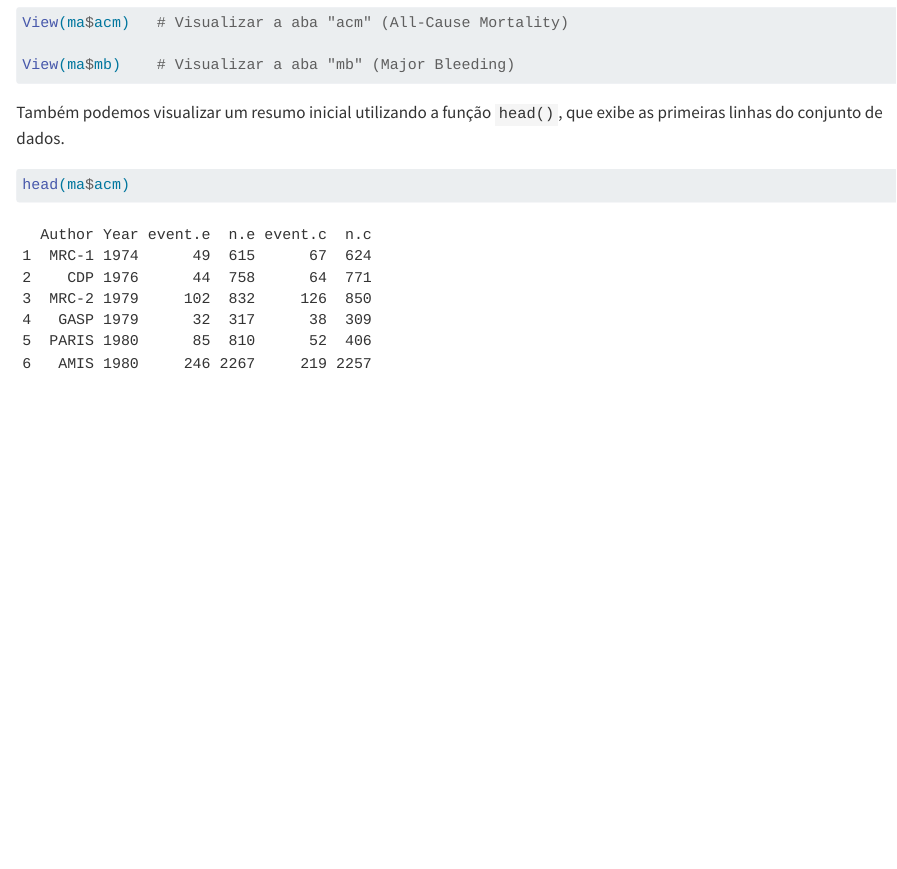
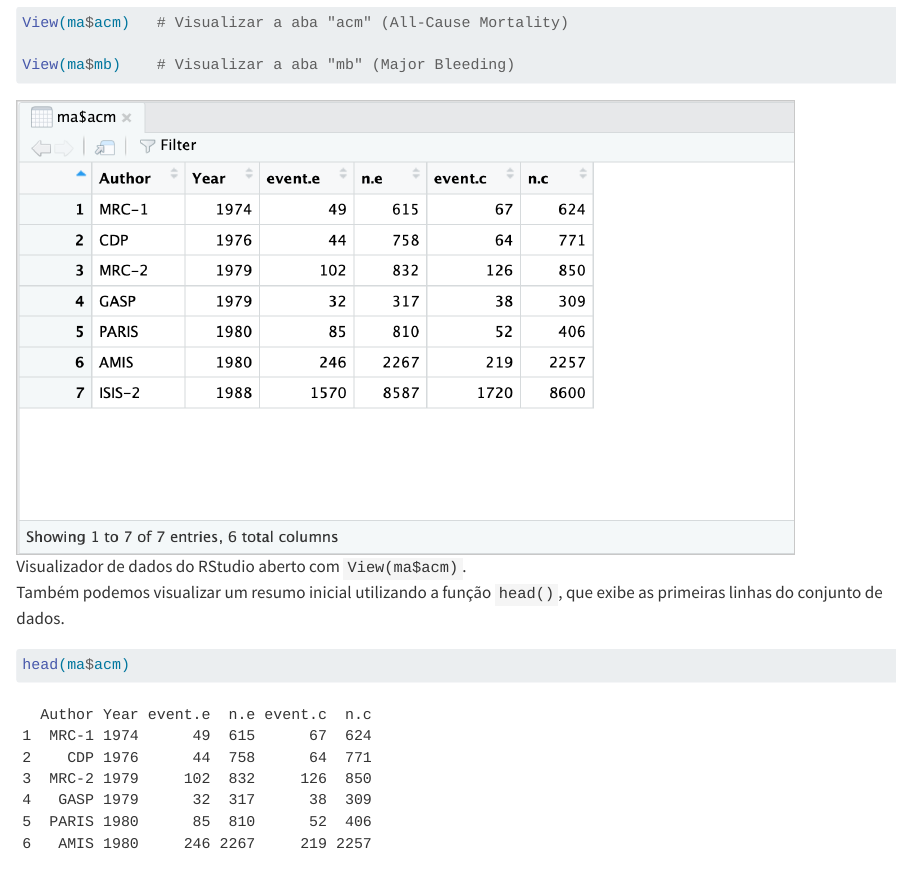
Before and after one commit to metanalise-r/metanalise-r.github.io, a Quarto document (cap05-importando-dados.qmd): the page in a window 1100 px wide, from 2860 px down before the commit and from 2800 px down after it, so that both start at the same text. Rendered offline with R 4.5, knitr and Pandoc in place of Quarto, with nearby package versions.

Commit message:
Capturas de tela do RStudio nos capítulos 5 e 6
Adiciona as imagens do visualizador de dados (View) e do painel
Environment e remove os dois avisos de imagem que ficaram sem uso, já
cobertos pela tabela da planilha e pelas saídas do R.

Co-Authored-By: Claude Opus 5 (1M context) <noreply@anthropic.com>
Claude-Session: https://claude.ai/code/session_01WHnAWy2nvvxafwLN8SHU3D

````diff
--- a/cap05-importando-dados.qmd
+++ b/cap05-importando-dados.qmd
@@ -137,7 +134,7 @@ View(ma$acm)   # Visualizar a aba "acm" (All-Cause Mortality)
 View(ma$mb)    # Visualizar a aba "mb" (Major Bleeding)
 ```
 
-<!-- 📌 (Inserir imagem mostrando os dados sendo visualizados no RStudio usando View().) -->
+![Visualizador de dados do RStudio aberto com `View(ma$acm)`.](imagens/cap05-view-rstudio.png){width="85%"}
 
 Também podemos visualizar um resumo inicial utilizando a função `head()`, que exibe as primeiras linhas do conjunto de dados.
 
````
Also changed, not shown: cap06-manipulacao-dados.qmd (+1 -4 lines), imagens/cap05-view-rstudio.png (added), imagens/cap06-environment-rstudio.png (added), cap05-importando-dados.qmd (3 more changed lines), 2 other files.
